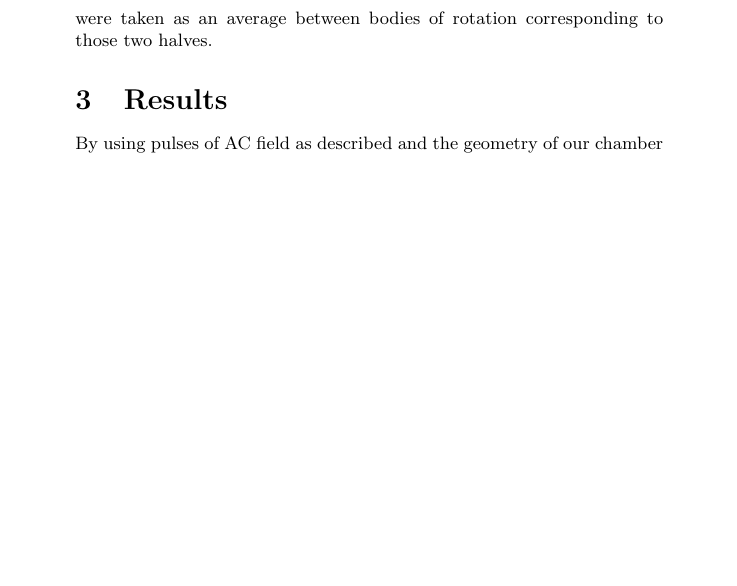
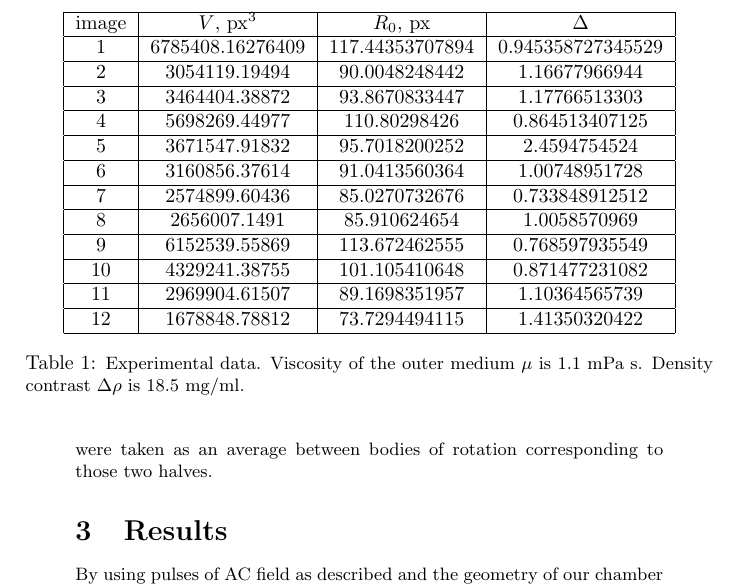
Before and after one commit to pshchelo/paper-bellshape, a LaTeX document (bellshape.tex, which reads table-experiment.tex): part of page 3 of 3, cut at the place of the change, the shorter picture padded with empty space. Compiled offline with pdfLaTeX.

Commit message:
added table with experimental data

```diff
--- /dev/null
+++ b/table-experiment.tex
@@ -0,0 +1,34 @@
+% !TeX root = bellshape.tex
+\begin{table}
+\centering
+\begin{tabular}{|c|c|c|c|}
+\hline
+image & $V$, px$^3$ & $R_0$, px & $\Delta$\\
+\hline
+1 & 6785408.16276409 & 117.44353707894 & 0.945358727345529\\
+\hline
+2 & 3054119.19494 & 90.0048248442 & 1.16677966944\\
+\hline
+3 & 3464404.38872 & 93.8670833447 & 1.17766513303\\
+\hline
+4 & 5698269.44977 & 110.80298426 & 0.864513407125\\
+\hline
+5 & 3671547.91832 & 95.7018200252 & 2.4594754524\\
+\hline
+6 & 3160856.37614 & 91.0413560364 & 1.00748951728\\
+\hline
+7 & 2574899.60436 & 85.0270732676 & 0.733848912512\\
+\hline
+8 & 2656007.1491 & 85.910624654 & 1.0058570969\\
+\hline
+9 & 6152539.55869 & 113.672462555 & 0.768597935549\\
+\hline
+10 & 4329241.38755 & 101.105410648 & 0.871477231082\\
+\hline
+11 & 2969904.61507 & 89.1698351957 & 1.10364565739\\
+\hline
+12 & 1678848.78812 & 73.7294494115 & 1.41350320422\\
+\hline\end{tabular}
+\caption{\small{Experimental data. Viscosity of the outer medium $\mu$ is 1.1 mPa~s. Density contrast $\Delta\rho$ is 18.5 mg/ml.}}
+\label{tab:experiment}
+\end{table}
```
Also changed, not shown: bellshape.tex (+3 -1 lines).
